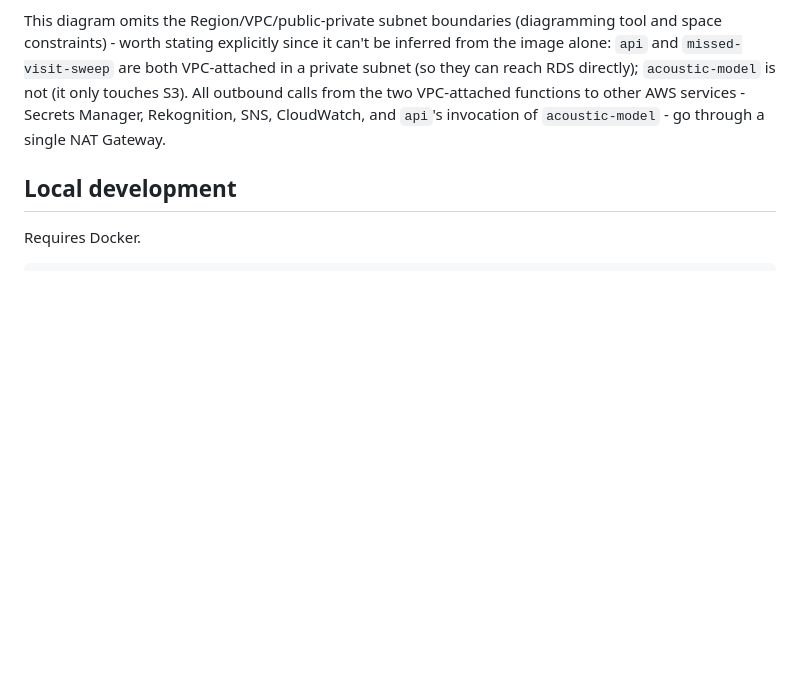
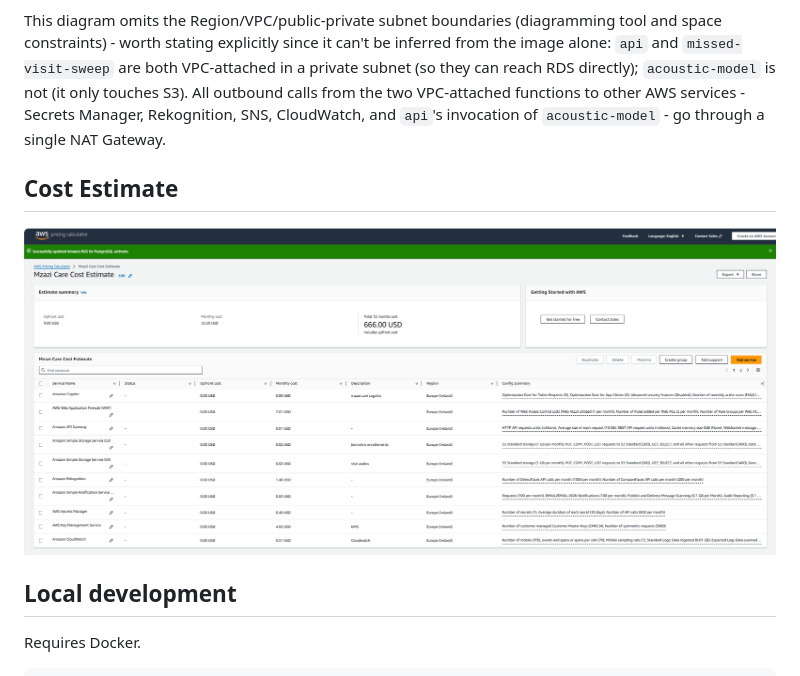
Before and after one commit to H-Munene/verifcare, a Markdown page: README.md, the part around the change. GitHub-like rendering; pictures changed too: assets/mzazi_care_cost_estimate.PNG (added); blank space fills up the shorter version.

Commit message:
docs: add mzazi care aws cost estimate

```diff
--- a/README.md
+++ b/README.md
@@ -7,6 +7,10 @@
 Backend compute runs on three AWS Lambda functions (`api`, `acoustic-model`, `missed-visit-sweep`) behind Amazon API Gateway, with Cognito for auth, RDS (PostgreSQL) as the primary datastore, S3 for biometric/audio storage, and Rekognition for face verification.
 
 This diagram omits the Region/VPC/public-private subnet boundaries (diagramming tool and space constraints) - worth stating explicitly since it can't be inferred from the image alone: `api` and `missed-visit-sweep` are both VPC-attached in a private subnet (so they can reach RDS directly); `acoustic-model` is not (it only touches S3). All outbound calls from the two VPC-attached functions to other AWS services - Secrets Manager, Rekognition, SNS, CloudWatch, and `api`'s invocation of `acoustic-model` - go through a single NAT Gateway.
+
+## Cost Estimate
+
+![Mzazi Care AWS cost estimate](assets/mzazi_care_cost_estimate.PNG)
 
 ## Local development
 
```
